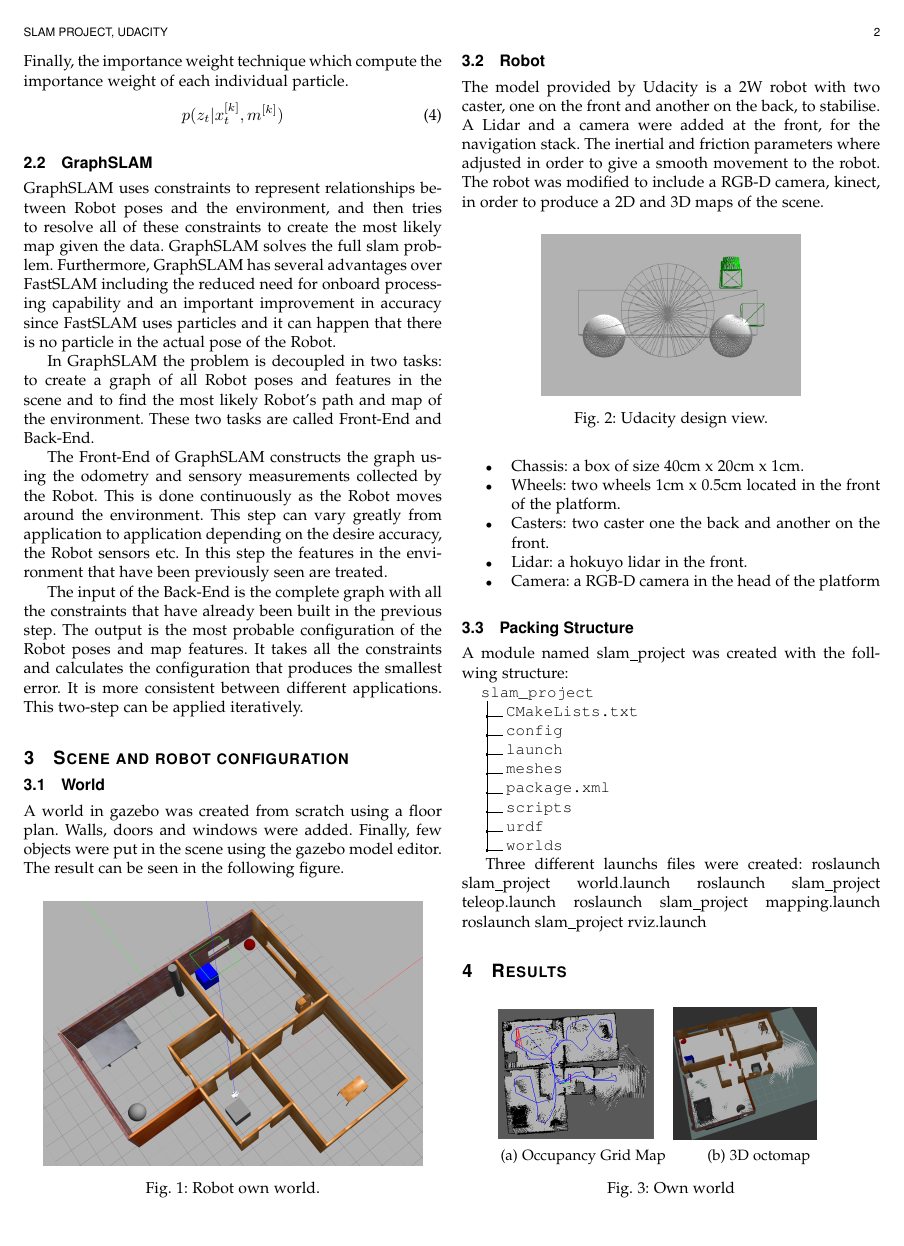
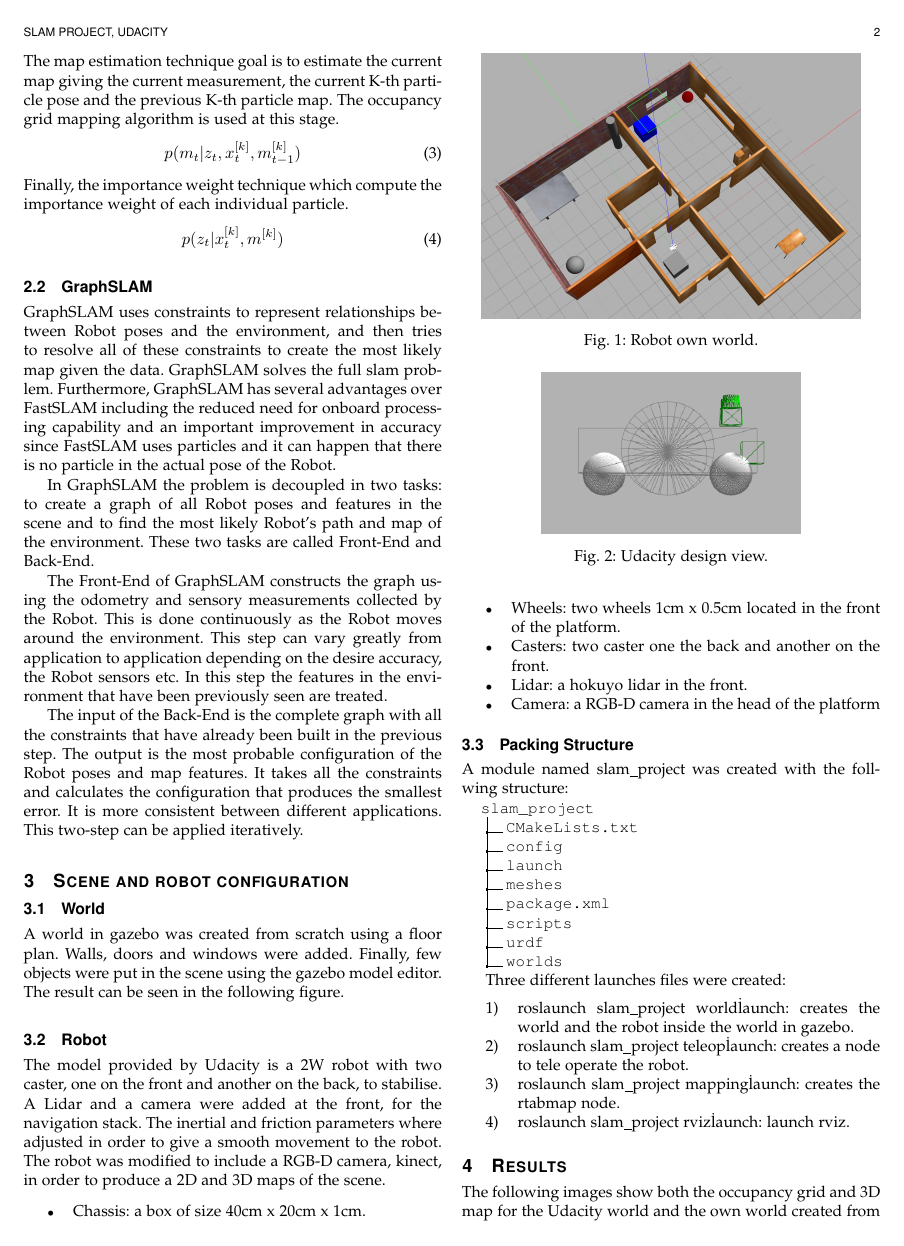
Before and after one commit to mahulo2009/RoboND-Map-Project, a LaTeX paper (docs/udacity-slam.tex): page 2 of 3. The pictures show the PDF file docs/udacity-slam.pdf that the author committed with the source.

Commit message:
Final version ready to review

```diff
--- a/docs/udacity-slam.tex
+++ b/docs/udacity-slam.tex
@@ -104,13 +104,31 @@ A module named slam\_project was created with the follwing structure:
 .2 urdf.
 .2 worlds.
 }
-Three different launchs files were created:
-roslaunch slam\_project world.launch
-roslaunch slam\_project teleop.launch
-roslaunch slam\_project mapping.launch
-roslaunch slam\_project rviz.launch
+
+Three different launches files were created:
+\begin{enumerate}
+\item roslaunch slam\_project world\.launch: creates the world and the robot inside the world in gazebo.
+\item roslaunch slam\_project teleop\.launch: creates a node to tele operate the robot.
+\item roslaunch slam\_project mapping\.launch: creates the rtabmap node.
+\item roslaunch slam\_project rviz\.launch: launch rviz.
+\end{enumerate}
+
 \section{Results}
 
+The following images show both the occupancy grid and 3D map for the Udacity world and the own world created from scratch. After moving around the scene the robot, the map was successfully built. The same place was visited several times in order to test the capacity of the algorithm to detect closures to improve the accuracy of the map. It was possible to successfully construct the map.
+
+\begin{figure}[h]
+\centering
+\begin{subfigure}[b]{0.2\textwidth}
+\includegraphics[scale=0.3]{udacity-occupancy-grid}
+\caption{Occupancy Grid Map}
+\end{subfigure}
+\begin{subfigure}[b]{0.2\textwidth}
+\includegraphics[scale=0.3]{udacity-3d-map}
+\caption{3D octomap}
+\end{subfigure}
+\caption{Udacity world}
+\end{figure}
 
 \begin{figure}[h]
 \centering
```
Also changed, not shown: docs/udacity-slam.pdf, images/own-summary.png (added), images/udacity-3d-map.png, images/udacity-occupancy-grid.png, images/udacity-summary.png (added), docs/udacity-slam.tex (27 more changed lines), 2 other files.
